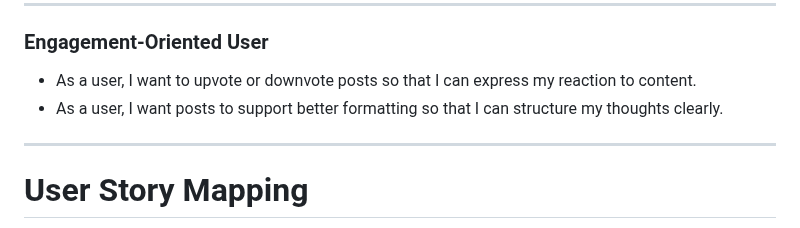
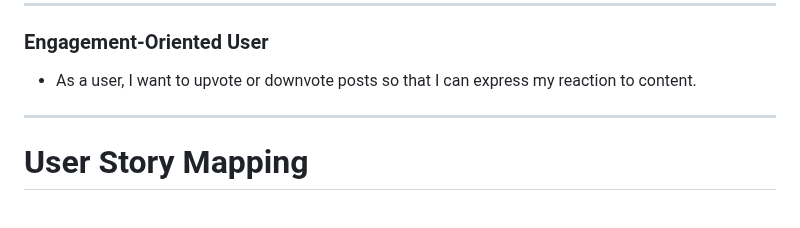
Before and after one commit to MSR-Projects7274/pulse, a Markdown page: README.md, the part around the change. Drawn GitHub-style.

Commit message:
Remove unsupported formatting user story

```diff
--- a/README.md
+++ b/README.md
@@ -235,7 +235,6 @@ http://127.0.0.1:8000/
 ### Engagement-Oriented User
 
 - As a user, I want to upvote or downvote posts so that I can express my reaction to content.
-- As a user, I want posts to support better formatting so that I can structure my thoughts clearly.
 
 ---
 
```
